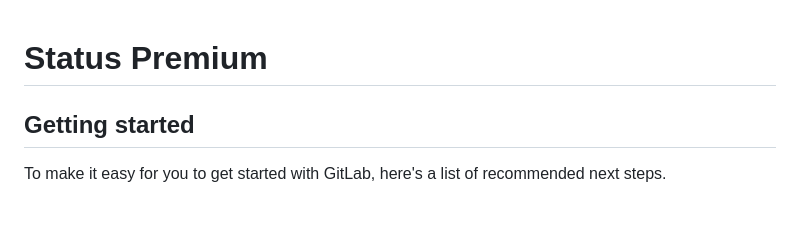
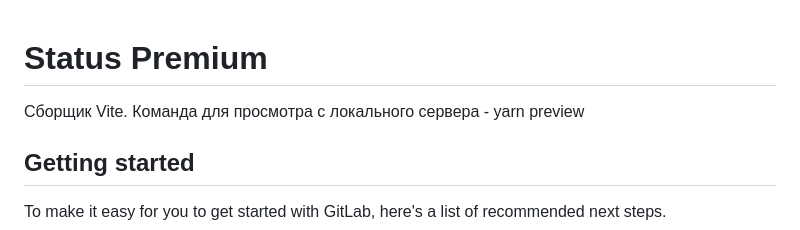
Before and after one commit to Menbue/Status-premium, a Markdown page: README.md, the part around the change. Rendered like a GitHub page; blank space fills up the shorter version.

Commit message:
Правки

```diff
--- a/README.md
+++ b/README.md
@@ -1,5 +1,5 @@
 # Status Premium
-
+ Сборщик Vite. Команда для просмотра с локального сервера - yarn preview
 
 
 ## Getting started
```
